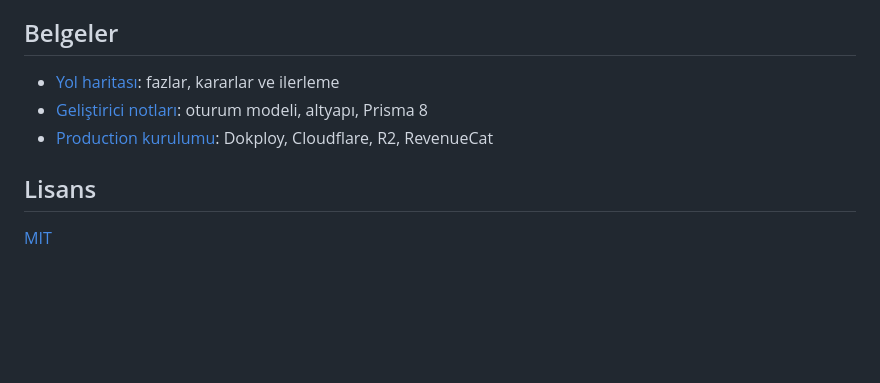
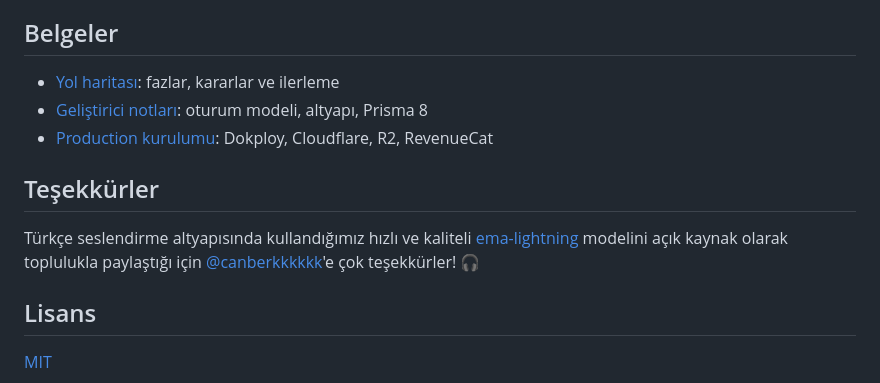
Before and after one commit to beratazgun/dinlet, a Markdown page: README.md, the part around one of its changes. Drawn GitHub-style; blank space fills up the shorter version.

Commit message:
Update README files to include acknowledgments and clarify library licenses

```diff
--- a/README.md
+++ b/README.md
@@ -86,6 +86,10 @@ API `http://localhost:3000/api/v1` adresinde, Swagger arayüzü `/api/v1/doc`'ta
 - [Geliştirici notları](dinlet-backend/docs/development.md): oturum modeli, altyapı, Prisma 8
 - [Production kurulumu](dinlet-backend/DEPLOY.md): Dokploy, Cloudflare, R2, RevenueCat
 
+## Teşekkürler
+
+Türkçe seslendirme altyapısında kullandığımız hızlı ve kaliteli [ema-lightning](https://huggingface.co/canberkkkkkk/ema-lightning) modelini açık kaynak olarak toplulukla paylaştığı için [@canberkkkkkk](https://huggingface.co/canberkkkkkk)'e çok teşekkürler! 🎧
+
 ## Lisans
 
 [MIT](LICENSE)
```
Also changed, not shown: other parts of README.md (+1 -1 lines), dinlet-worker/README.md (+3 -4 lines).
